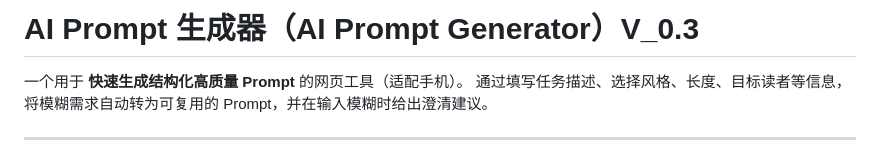
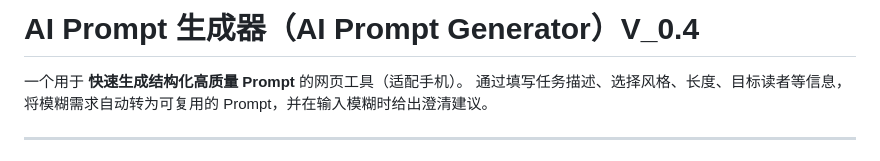
Before and after one commit to Star-Winds/prompt-generator, a Markdown page: README.md, the part around the change. Drawn GitHub-style.

Commit message:
Bump version to V_0.4
Updated version number from V_0.3 to V_0.4 in README.

```diff
--- a/README.md
+++ b/README.md
@@ -1,4 +1,4 @@
-# AI Prompt 生成器（AI Prompt Generator）V_0.3
+# AI Prompt 生成器（AI Prompt Generator）V_0.4
 
 一个用于 **快速生成结构化高质量 Prompt** 的网页工具（适配手机）。
 通过填写任务描述、选择风格、长度、目标读者等信息，将模糊需求自动转为可复用的 Prompt，并在输入模糊时给出澄清建议。
```
